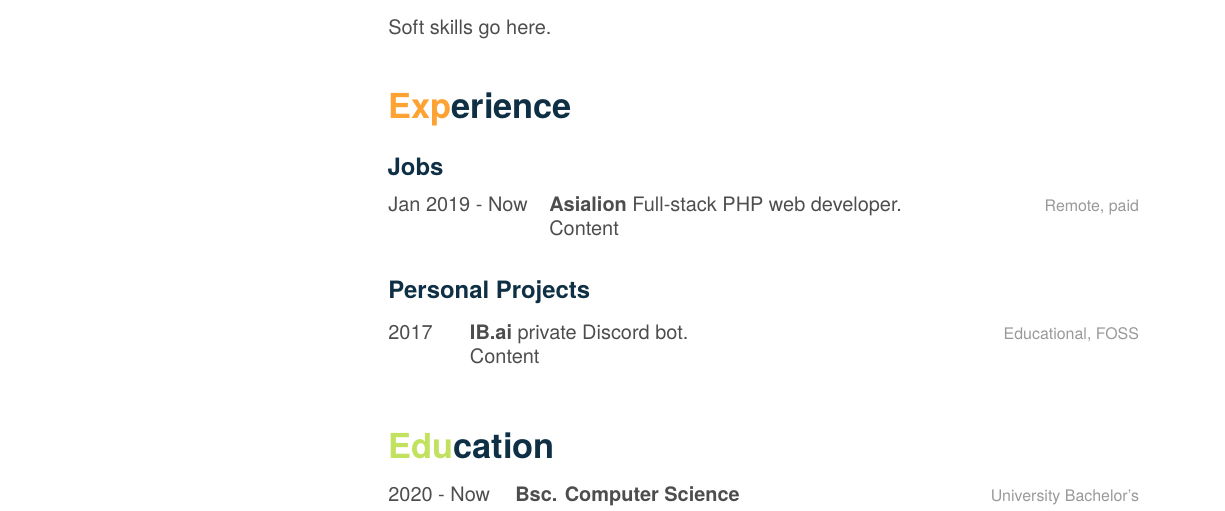
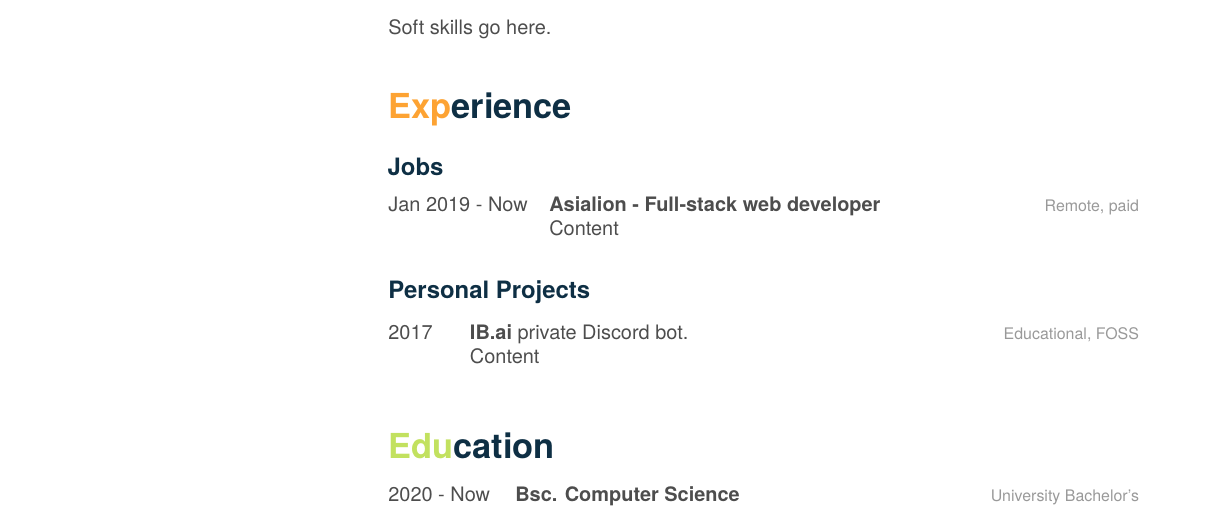
Before and after one commit to vardy/CurriculumVitae, a LaTeX CV (src/CV.tex): part of the page, cut so that both start at the same text. Compiled offline with XeLaTeX.

Commit message:
Updated job entry #1

```diff
--- a/src/CV.tex
+++ b/src/CV.tex
@@ -59,7 +59,7 @@ Soft skills go here.
 \begin{jobslist}
 	\jobentry
 		{Jan 2019 - Now}
-		{Asialion {\normalfont Full-stack PHP web developer.}}
+		{Asialion - Full-stack web developer}
 		{Remote, paid}
 		{Content}
 \end{jobslist}
```
Also changed, not shown: src/CV.pdf.
